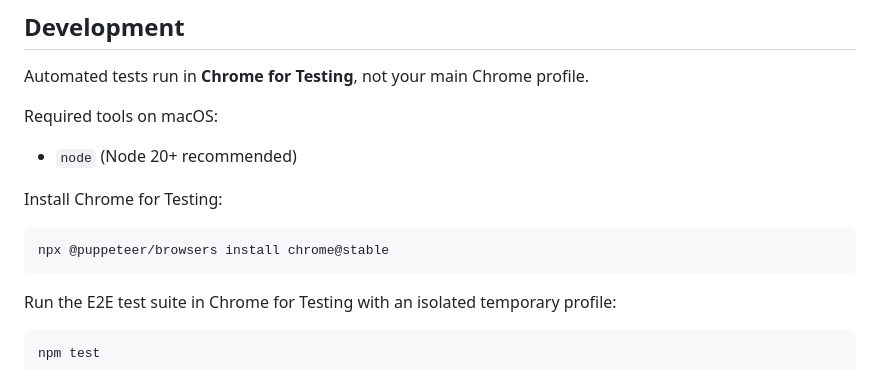
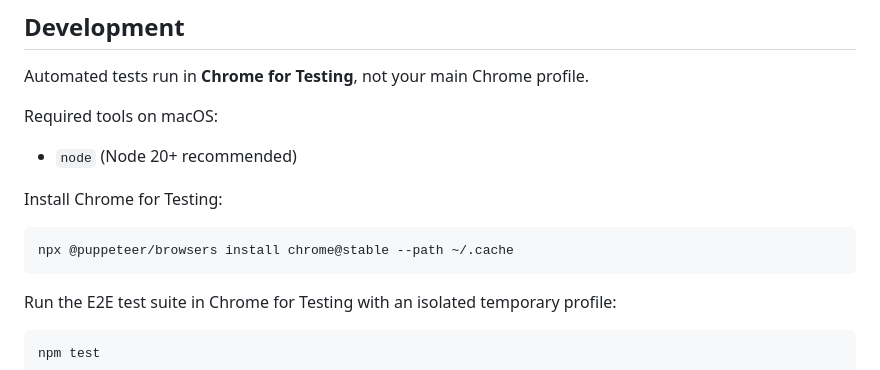
Before and after one commit to sbaranov/flymarks, a Markdown page: README.md, the part around the change. Drawn GitHub-style.

Commit message:
Use shared cache for Chrome for Testing

````diff
--- a/README.md
+++ b/README.md
@@ -29,7 +29,7 @@ Required tools on macOS:
 Install Chrome for Testing:
 
 ```bash
-npx @puppeteer/browsers install chrome@stable
+npx @puppeteer/browsers install chrome@stable --path ~/.cache
 ```
 
 Run the E2E test suite in Chrome for Testing with an isolated temporary profile:
````
Also changed, not shown: assets/banner.png, assets/preview.png, 1 other file.
